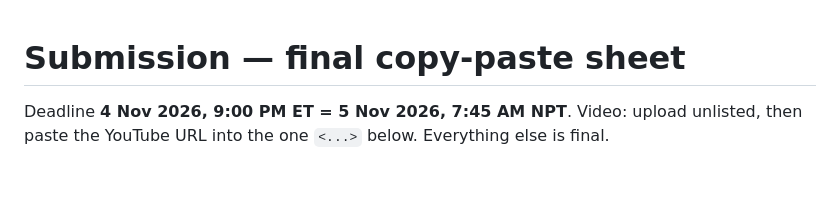
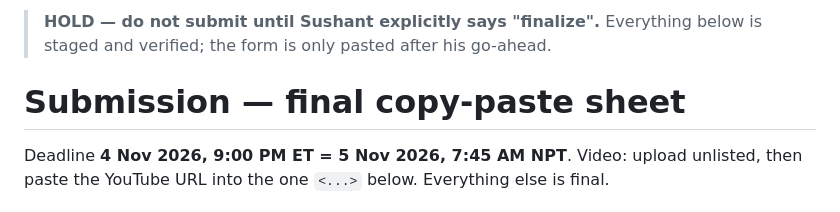
Before and after one commit to sushant-me/only-you, a Markdown page: docs/submission-final.md, the part around the change. GitHub-like rendering; blank space fills up the shorter version.

Commit message:
docs: hold submission until the owner says finalize

```diff
--- a/docs/submission-final.md
+++ b/docs/submission-final.md
@@ -1,3 +1,6 @@
+> **HOLD — do not submit until Sushant explicitly says "finalize".** Everything below is staged and
+> verified; the form is only pasted after his go-ahead.
+
 # Submission — final copy-paste sheet
 
 Deadline **4 Nov 2026, 9:00 PM ET = 5 Nov 2026, 7:45 AM NPT**. Video: upload unlisted, then paste the
```
